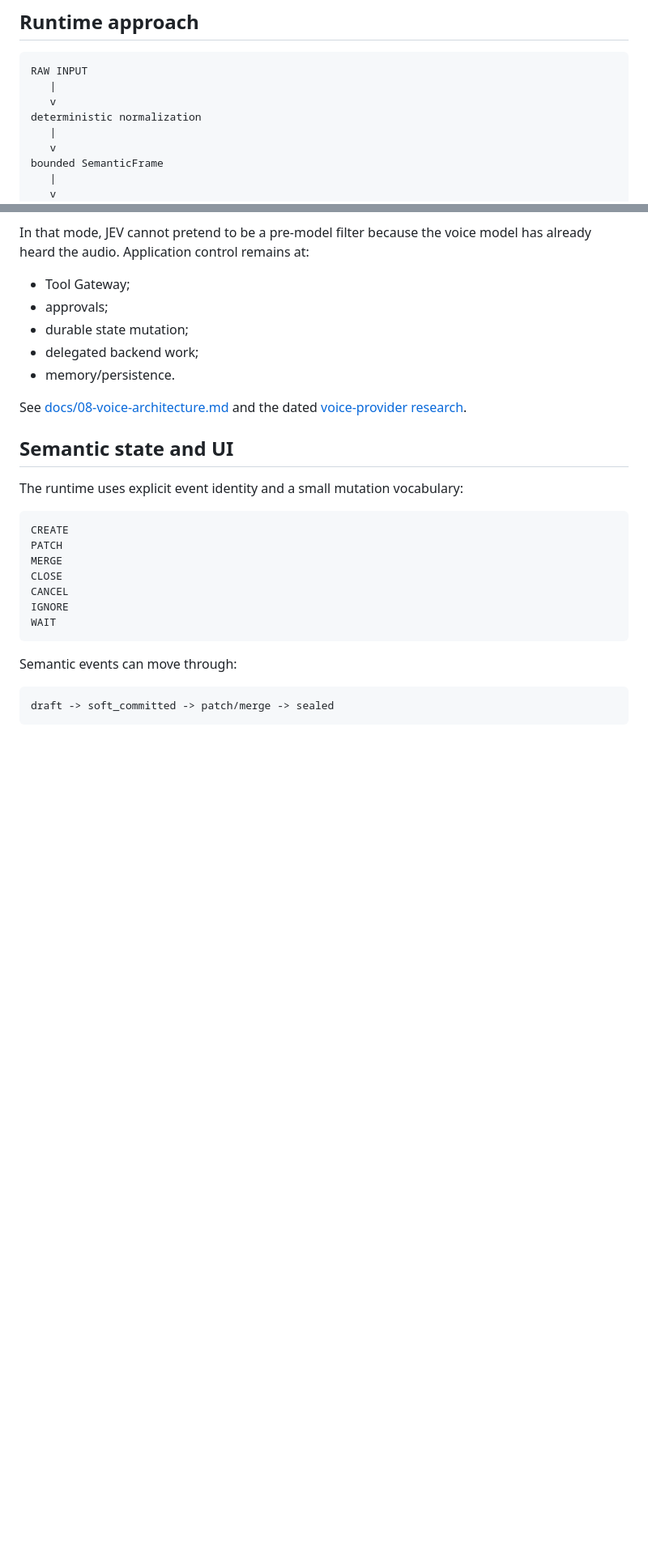
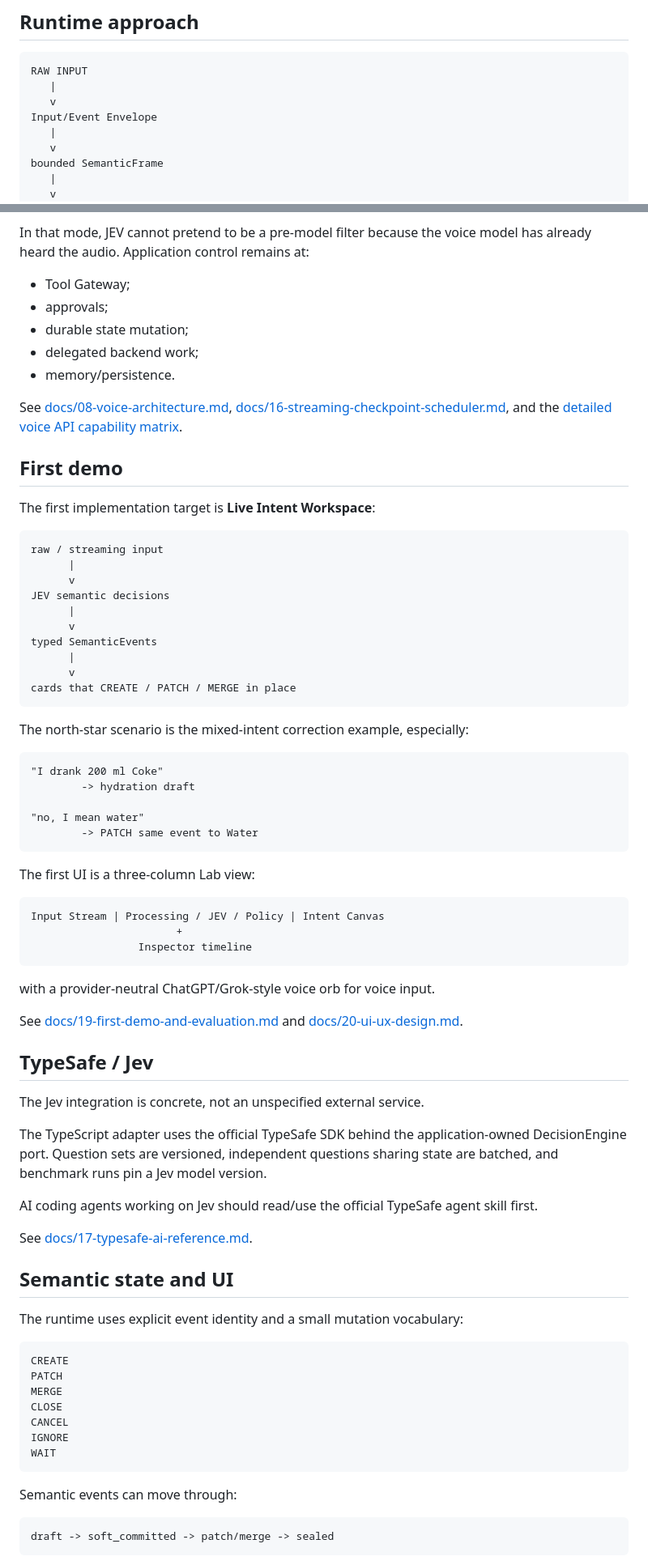
Before and after one commit to HariharanS/jevpoc, a Markdown page: README.md, 2 parts joined by grey strips. Shown at 81% size. Rendered like a GitHub page; blank space fills up the shorter version.

Commit message:
docs: surface build-ready demo TypeSafe and UI contracts

```diff
--- a/README.md
+++ b/README.md
@@ -50,7 +56,7 @@ A useful shorthand is:
 RAW INPUT
    |
    v
-deterministic normalization
+Input/Event Envelope
    |
    v
 bounded SemanticFrame
@@ -114,7 +121,56 @@ In that mode, JEV cannot pretend to be a pre-model filter because the voice mode
 - delegated backend work;
 - memory/persistence.
 
-See [docs/08-voice-architecture.md](docs/08-voice-architecture.md) and the dated [voice-provider research](docs/research/2026-09-25-voice-provider-findings.md).
+See [docs/08-voice-architecture.md](docs/08-voice-architecture.md), [docs/16-streaming-checkpoint-scheduler.md](docs/16-streaming-checkpoint-scheduler.md), and the [detailed voice API capability matrix](docs/research/2026-09-25-voice-api-capability-matrix.md).
+
+## First demo
+
+The first implementation target is **Live Intent Workspace**:
+
+~~~text
+raw / streaming input
+      |
+      v
+JEV semantic decisions
+      |
+      v
+typed SemanticEvents
+      |
+      v
+cards that CREATE / PATCH / MERGE in place
+~~~
+
+The north-star scenario is the mixed-intent correction example, especially:
+
+~~~text
+"I drank 200 ml Coke"
+        -> hydration draft
+
+"no, I mean water"
+        -> PATCH same event to Water
+~~~
+
+The first UI is a three-column Lab view:
+
+~~~text
+Input Stream | Processing / JEV / Policy | Intent Canvas
+                       +
+                 Inspector timeline
+~~~
+
+with a provider-neutral ChatGPT/Grok-style voice orb for voice input.
+
+See [docs/19-first-demo-and-evaluation.md](docs/19-first-demo-and-evaluation.md) and [docs/20-ui-ux-design.md](docs/20-ui-ux-design.md).
+
+## TypeSafe / Jev
+
+The Jev integration is concrete, not an unspecified external service.
+
+The TypeScript adapter uses the official TypeSafe SDK behind the application-owned DecisionEngine port. Question sets are versioned, independent questions sharing state are batched, and benchmark runs pin a Jev model version.
+
+AI coding agents working on Jev should read/use the official TypeSafe agent skill first.
+
+See [docs/17-typesafe-ai-reference.md](docs/17-typesafe-ai-reference.md).
 
 ## Semantic state and UI
 
```
Also changed, not shown: other parts of README.md (+22 -5 lines).
